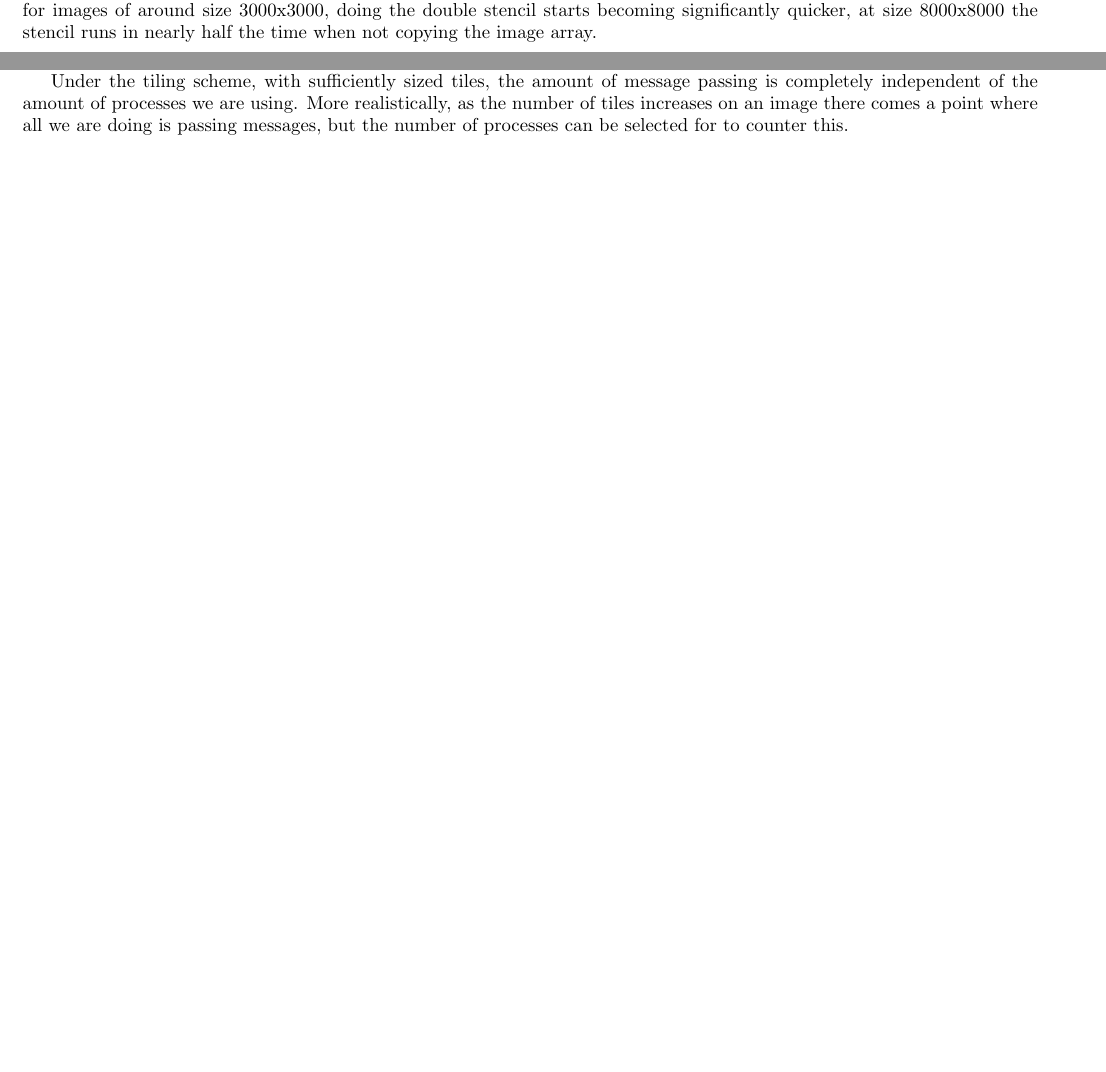
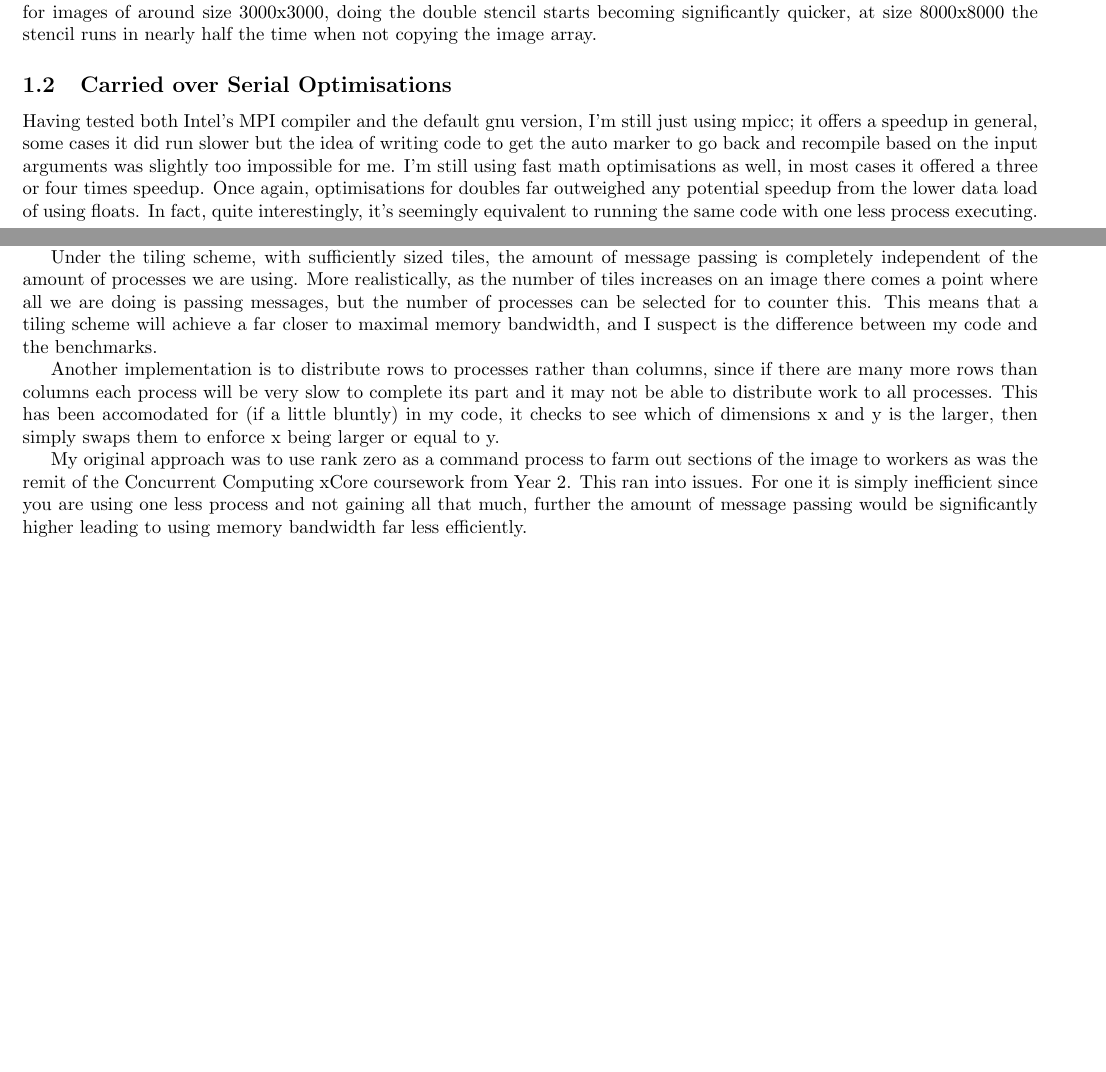
Before and after one commit to sspeng/mpiStencil, a LaTeX document (report.tex): two parts of pages 1 and 3 of 3, joined at a grey line, cut so that both start at the same text, the shorter picture padded with empty space. Compiled offline with pdfLaTeX.

Commit message:
report check

```diff
--- a/report.tex
+++ b/report.tex
@@ -56,6 +56,14 @@
     becoming significantly quicker, at size 8000x8000 the stencil runs in nearly half the time when not copying the
     image array.
 
+    \subsection{Carried over Serial Optimisations}
+    Having tested both Intel's MPI compiler and the default gnu version, I'm still just using mpicc; it offers a speedup in
+    general, some cases it did run slower but the idea of writing code to get the auto marker to go back and recompile based
+    on the input arguments was slightly too impossible for me.
+    I'm still using fast math optimisations as well, in most cases it offered a three or four times speedup.
+    Once again, optimisations for doubles far outweighed any potential speedup from the lower data load of using floats. In fact,
+    quite interestingly, it's seemingly equivalent to running the same code with one less process executing.
+
     \section{Timings}
     \subsection{Timings with Array Copying}
 
@@ -147,6 +167,15 @@
     Under the tiling scheme, with sufficiently sized tiles, the amount of message passing is completely independent of the amount of processes we are using.
     More realistically, as the number of tiles increases on an image there comes a point where all we are doing is passing messages, but the number of processes
     can be selected for to counter this.
+    This means that a tiling scheme will achieve a far closer to maximal memory bandwidth, and I suspect is the difference between my code and the benchmarks.
+
+    Another implementation is to distribute rows to processes rather than columns, since if there are many more rows than columns each process will be very slow
+    to complete its part and it may not be able to distribute work to all processes. This has been accomodated for (if a little bluntly) in my code, it checks to
+    see which of dimensions x and y is the larger, then simply swaps them to enforce x being larger or equal to y.
+
+    My original approach was to use rank zero as a command process to farm out sections of the image to workers as was the remit of the Concurrent Computing
+    xCore coursework from Year 2. This ran into issues. For one it is simply inefficient since you are using one less process and not gaining all that much,
+    further the amount of message passing would be significantly higher leading to using memory bandwidth far less efficiently.
 
 
 
```
Also changed, not shown: report.tex (16 more changed lines).
